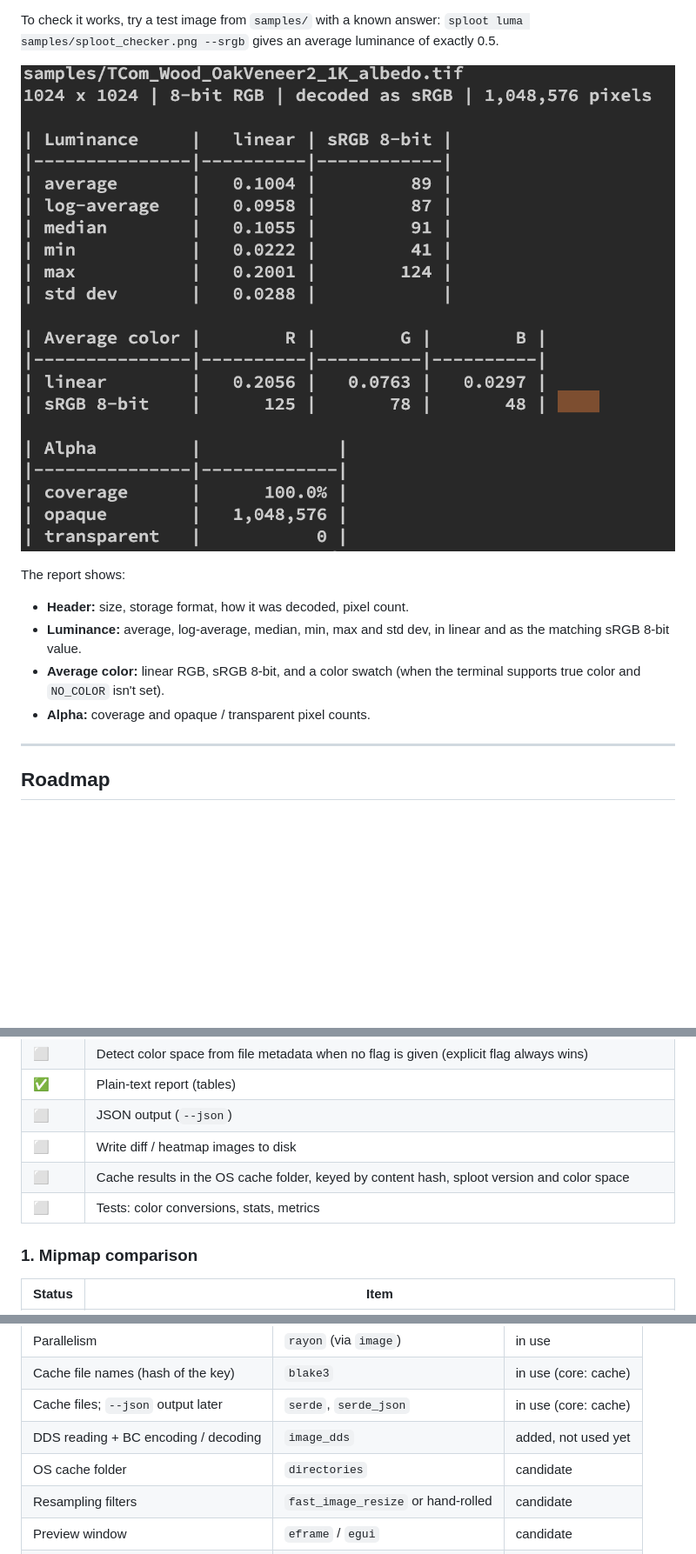
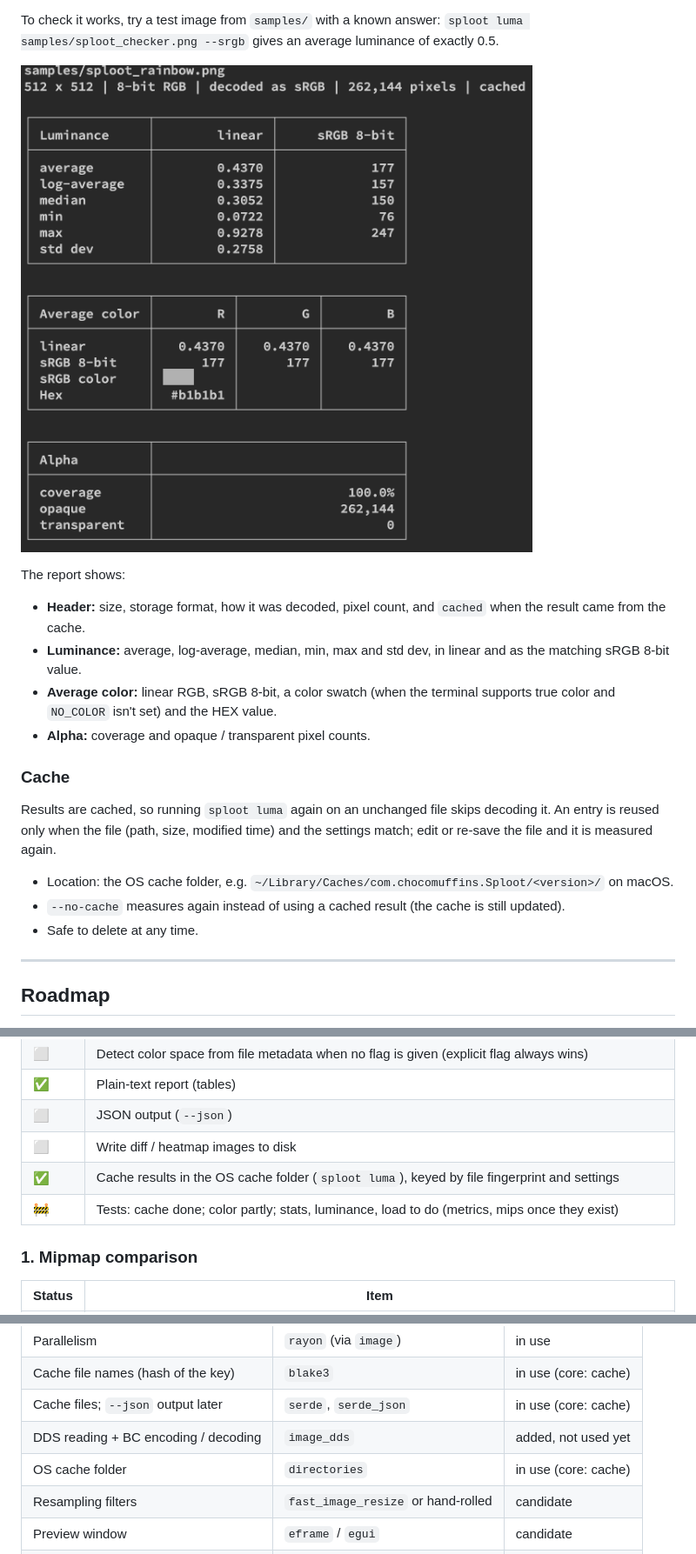
Before and after one commit to chocomuffins/Sploot, a Markdown page: README.md, 3 parts joined by grey strips. Shown at 87% size. Drawn GitHub-style; pictures changed too: assets/screenshots/luma-overview.png; blank space fills up the shorter version.

Commit message:
cache

```diff
--- a/README.md
+++ b/README.md
@@ -64,10 +64,19 @@ To check it works, try a test image from `samples/` with a known answer:
 
 The report shows:
 
-- **Header:** size, storage format, how it was decoded, pixel count.
+- **Header:** size, storage format, how it was decoded, pixel count, and `cached` when the result came from the cache.
 - **Luminance:** average, log-average, median, min, max and std dev, in linear and as the matching sRGB 8-bit value.
-- **Average color:** linear RGB, sRGB 8-bit, and a color swatch (when the terminal supports true color and `NO_COLOR` isn't set).
+- **Average color:** linear RGB, sRGB 8-bit, a color swatch (when the terminal supports true color and `NO_COLOR` isn't set) and the HEX value.
 - **Alpha:** coverage and opaque / transparent pixel counts.
+
+### Cache
+
+Results are cached, so running `sploot luma` again on an unchanged file skips decoding it.
+An entry is reused only when the file (path, size, modified time) and the settings match; edit or re-save the file and it is measured again.
+
+- Location: the OS cache folder, e.g. `~/Library/Caches/com.chocomuffins.Sploot/<version>/` on macOS.
+- `--no-cache` measures again instead of using a cached result (the cache is still updated).
+- Safe to delete at any time.
 
 ---
 
@@ -88,8 +97,8 @@ Legend: ✅ done · 🚧 in progress · ⬜ planned
 | ✅     | Plain-text report (tables)                                                                              |
 | ⬜     | JSON output (`--json`)                                                                                  |
 | ⬜     | Write diff / heatmap images to disk                                                                     |
-| ⬜     | Cache results in the OS cache folder, keyed by content hash, sploot version and color space             |
-| ⬜     | Tests: color conversions, stats, metrics                                                                |
+| ✅     | Cache results in the OS cache folder (`sploot luma`), keyed by file fingerprint and settings            |
+| 🚧     | Tests: cache done; color partly; stats, luminance, load to do (metrics, mips once they exist)           |
 
 ### 1. Mipmap comparison
 
@@ -273,7 +282,7 @@ In use, added for upcoming work, and candidates (not commitments).
 | Cache file names (hash of the key)   | `blake3`                           | in use (core: cache) |
 | Cache files; `--json` output later   | `serde`, `serde_json`              | in use (core: cache) |
 | DDS reading + BC encoding / decoding | `image_dds`                        | added, not used yet  |
-| OS cache folder                      | `directories`                      | candidate            |
+| OS cache folder                      | `directories`                      | in use (core: cache) |
 | Resampling filters                   | `fast_image_resize` or hand-rolled | candidate            |
 | Preview window                       | `eframe` / `egui`                  | candidate            |
 | In-terminal preview                  | `viuer`                            | candidate            |
```
Also changed, not shown: other parts of README.md (+1 -1 lines), 8 other files.
